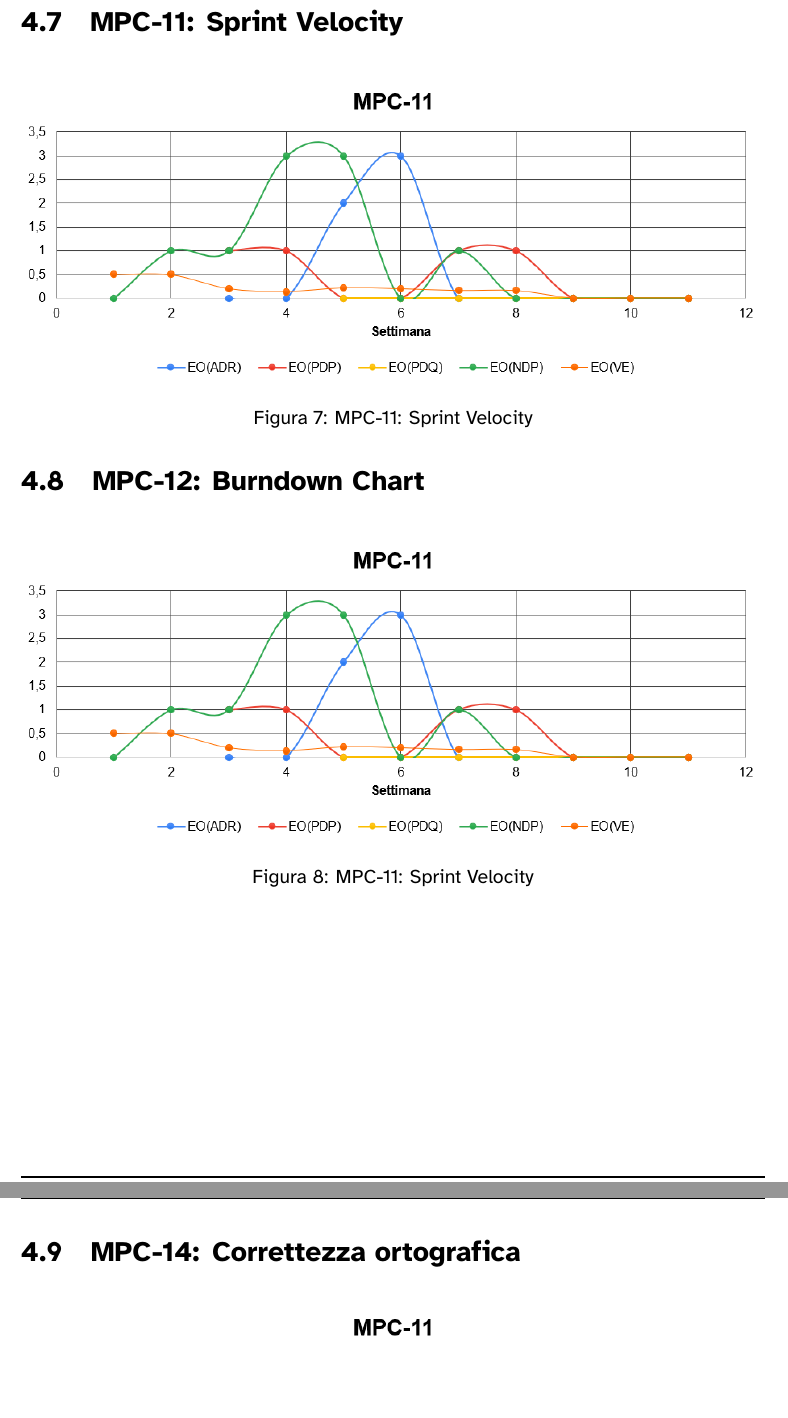
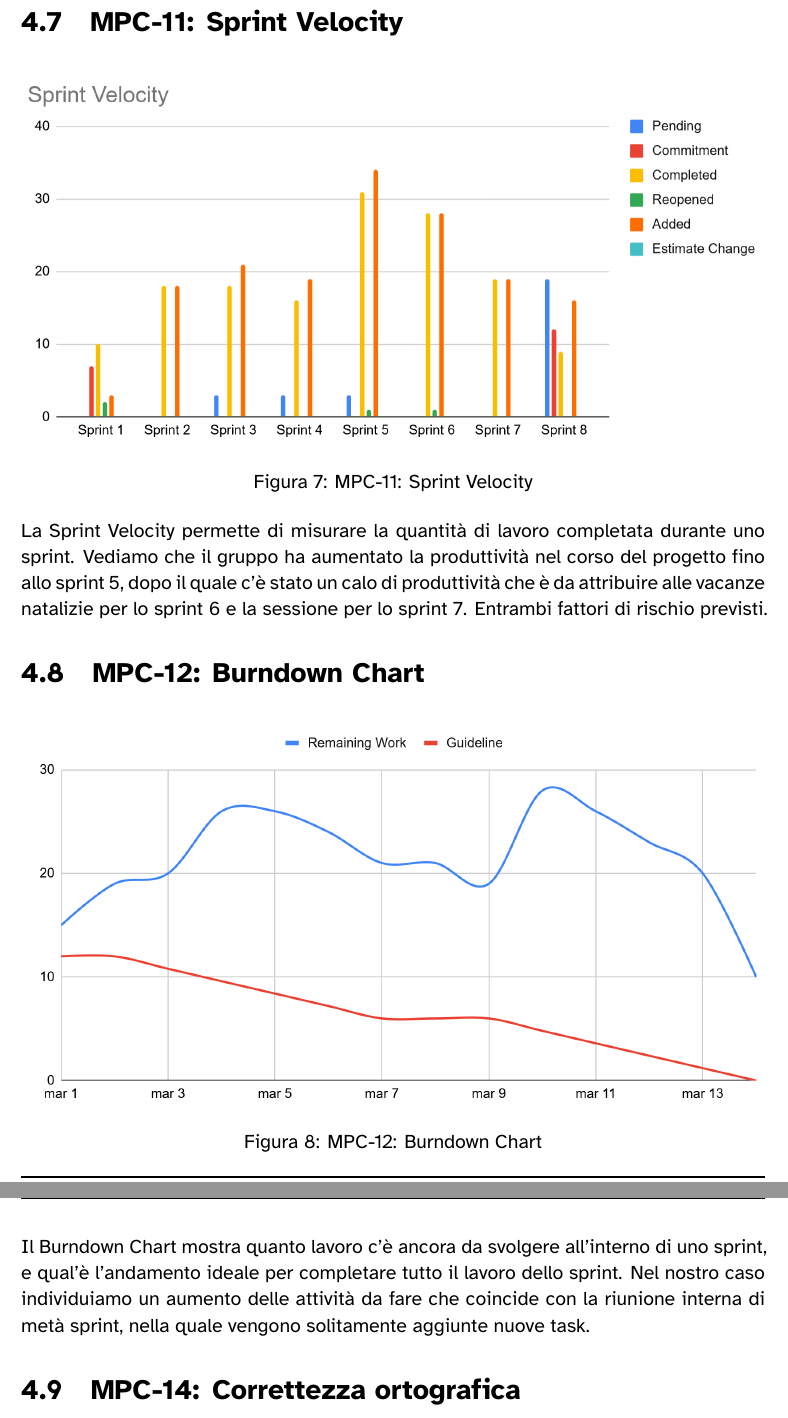
Before and after one commit to 7-ZPUs/Docs, a LaTeX document (3_PB/DocumentiInterni/PianoDiQualifica.tex): two parts of pages 43 and 44 of 45 before the commit and two parts of pages 43 and 44 of 46 after it, joined at a grey line, cut so that both start at the same text, the shorter picture padded with empty space. Compiled offline with XeLaTeX.

Commit message:
correzzioni

```diff
--- a/3_PB/DocumentiInterni/PianoDiQualifica.tex
+++ b/3_PB/DocumentiInterni/PianoDiQualifica.tex
@@ -1250,17 +1250,19 @@ un controllo automatico che accetta in repository solo documenti con Gulpease $\
 
 \subsection{MPC-11: Sprint Velocity}
 \begin{figure}[H]
-    \includegraphics[width=\textwidth]{../../assets/pdq/eo.png}
+    \includegraphics[width=\textwidth]{../../assets/pdq/sv.png}
     \caption{MPC-11: Sprint Velocity}
     \label{sv}
 \end{figure}
+La Sprint Velocity permette di misurare la quantità di lavoro completata durante uno sprint. Vediamo che il gruppo ha aumentato la produttività nel corso del progetto fino allo sprint 5, dopo il quale c'è stato un calo di produttività che è da attribuire alle vacanze natalizie per lo sprint 6 e la sessione per lo sprint 7. Entrambi fattori di rischio previsti.
 
 \subsection{MPC-12: Burndown Chart}
 \begin{figure}[H]
-    \includegraphics[width=\textwidth]{../../assets/pdq/eo.png}
-    \caption{MPC-11: Sprint Velocity}
+    \includegraphics[width=\textwidth]{../../assets/pdq/bc.png}
+    \caption{MPC-12: Burndown Chart}
     \label{bc}
 \end{figure}
+Il Burndown Chart mostra quanto lavoro c'è ancora da svolgere all'interno di uno sprint, e qual'è l'andamento ideale per completare tutto il lavoro dello sprint. Nel nostro caso individuiamo un aumento delle attività da fare che coincide con la riunione interna di metà sprint, nella quale vengono solitamente aggiunte nuove task.
 
 \subsection{MPC-14: Correttezza ortografica}
 \begin{figure}[H]
```
Also changed, not shown: 3_PB/DocumentiInterni/PianoDiQualifica.pdf, assets/pdq/bc.png (added), assets/pdq/sv.png (added).
